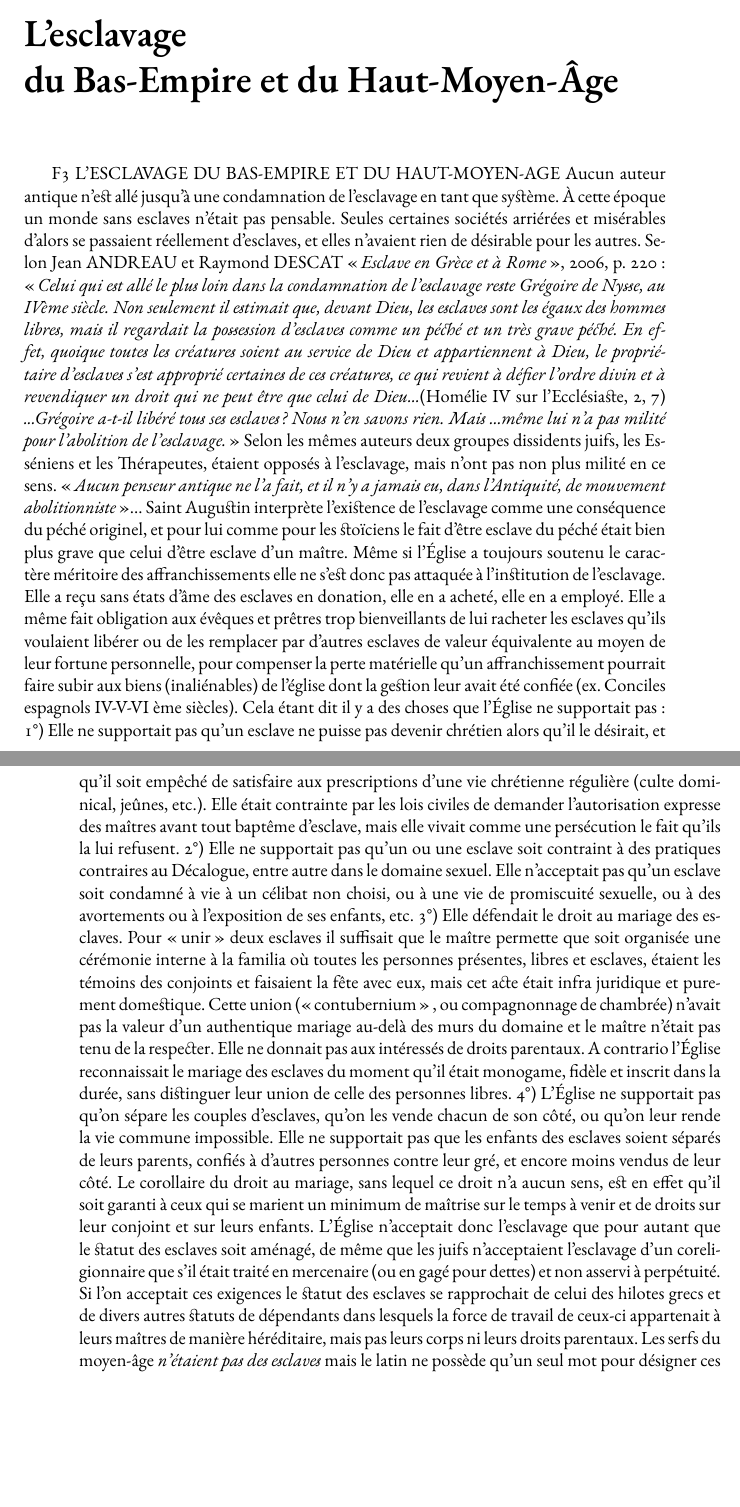
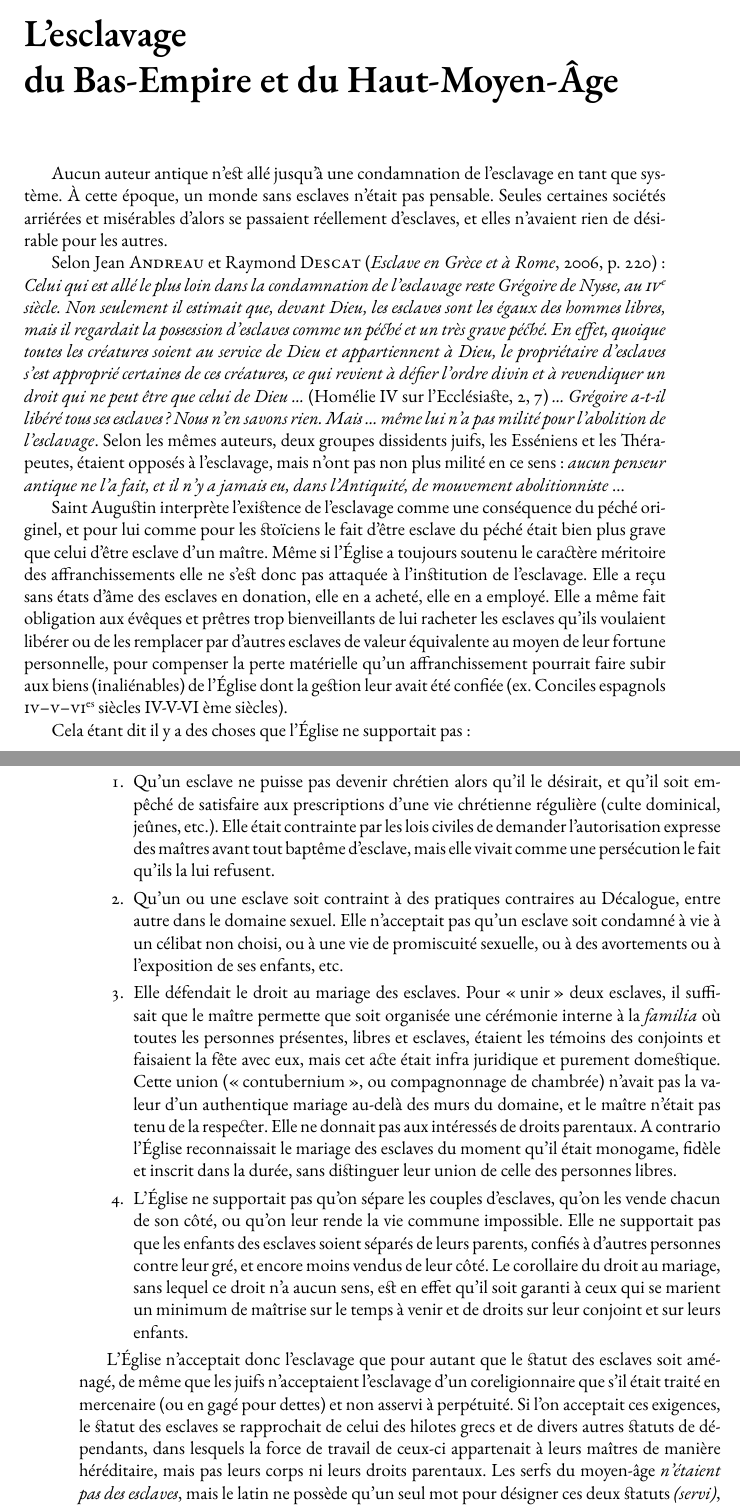
Before and after one commit to generationshistoire/generations, a LaTeX book (Generations.tex, which reads chapitres/Esclavage_bas-empire_haut-moyen-age.tex): two parts of pages 121 and 122 of 276, joined at a grey line, cut so that both start at the same text, the shorter picture padded with empty space. Compiled offline with XeLaTeX; a missing font is replaced by an installed copy or a similar font.

Commit message:
Update Esclavage_bas-empire_haut-moyen-age.tex

```diff
--- a/chapitres/Esclavage_bas-empire_haut-moyen-age.tex
+++ b/chapitres/Esclavage_bas-empire_haut-moyen-age.tex
@@ -1,6 +1 @@
-F3 L'ESCLAVAGE DU BAS-EMPIRE ET DU HAUT-MOYEN-AGE
- Aucun auteur antique n'est allé jusqu'à une condamnation de l'esclavage en tant que système. À cette époque un monde sans esclaves n'était pas pensable. Seules certaines sociétés arriérées et misérables d'alors se passaient réellement d'esclaves, et elles n'avaient rien de désirable pour les autres.
- Selon Jean ANDREAU et Raymond DESCAT « \emph{Esclave en Grèce et à Rome} », 2006, p. 220 : « \emph{Celui qui est allé le plus loin dans la condamnation de l'esclavage reste Grégoire de Nysse, au IVème siècle. Non seulement il estimait que, devant Dieu, les esclaves sont les égaux des hommes libres, mais il regardait la possession d'esclaves comme un péché et un très grave péché. En effet, quoique toutes les créatures soient au service de Dieu et appartiennent à Dieu, le propriétaire d'esclaves s'est approprié certaines de ces créatures, ce qui revient à défier l'ordre divin et à revendiquer un droit qui ne peut être que celui de Dieu...}(Homélie IV sur l'Ecclésiaste, 2, 7) \emph{...Grégoire a-t-il libéré tous ses esclaves ? Nous n'en savons rien. Mais ...même lui n'a pas milité pour l'abolition de l'esclavage.} » Selon les mêmes auteurs deux groupes dissidents juifs, les Esséniens et les Thérapeutes, étaient opposés à l'esclavage, mais n'ont pas non plus milité en ce sens. « \emph{Aucun penseur antique ne l'a fait, et il n'y a jamais eu, dans l'Antiquité, de mouvement abolitionniste} »...
- Saint Augustin interprète l'existence de l'esclavage comme une conséquence du péché originel, et pour lui comme pour les stoïciens le fait d'être esclave du péché était bien plus grave que celui d'être esclave d'un maître. Même si l'Église a toujours soutenu le caractère méritoire des affranchissements elle ne s'est donc pas attaquée à l'institution de l'esclavage. Elle a reçu sans états d'âme des esclaves en donation, elle en a acheté, elle en a employé. Elle a même fait obligation aux évêques et prêtres trop bienveillants de lui racheter les esclaves qu'ils voulaient libérer ou de les remplacer par d'autres esclaves de valeur équivalente au moyen de leur fortune personnelle, pour compenser la perte matérielle qu'un affranchissement pourrait faire subir aux biens (inaliénables) de l'église dont la gestion leur avait été confiée (ex. Conciles espagnols IV-V-VI ème siècles).
- Cela étant dit il y a des choses que l'Église ne supportait pas : 1°) Elle ne supportait pas qu'un esclave ne puisse pas devenir chrétien alors qu'il le désirait, et qu'il soit empêché de satisfaire aux prescriptions d'une vie chrétienne régulière (culte dominical, jeûnes, etc.). Elle était contrainte par les lois civiles de demander l'autorisation expresse des maîtres avant tout baptême d'esclave, mais elle vivait comme une persécution le fait qu'ils la lui refusent. 2°) Elle ne supportait pas qu'un ou une esclave soit contraint à des pratiques contraires au Décalogue, entre autre dans le domaine sexuel. Elle n'acceptait pas qu'un esclave soit condamné à vie à un célibat non choisi, ou à une vie de promiscuité sexuelle, ou à des avortements ou à l'exposition de ses enfants, etc. 3°) Elle défendait le droit au mariage des esclaves. Pour « unir » deux esclaves il suffisait que le maître permette que soit organisée une cérémonie interne à la familia où toutes les personnes présentes, libres et esclaves, étaient les témoins des conjoints et faisaient la fête avec eux, mais cet acte était infra juridique et purement domestique. Cette union (« contubernium » , ou compagnonnage de chambrée) n'avait pas la valeur d'un authentique mariage au-delà des murs du domaine et le maître n'était pas tenu de la respecter. Elle ne donnait pas aux intéressés de droits parentaux. A contrario l'Église reconnaissait le mariage des esclaves du moment qu'il était monogame, fidèle et inscrit dans la durée, sans distinguer leur union de celle des personnes libres. 4°) L'Église ne supportait pas qu'on sépare les couples d'esclaves, qu'on les vende chacun de son côté, ou qu'on leur rende la vie commune impossible. Elle ne supportait pas que les enfants des esclaves soient séparés de leurs parents, confiés à d'autres personnes contre leur gré, et encore moins vendus de leur côté. Le corollaire du droit au mariage, sans lequel ce droit n'a aucun sens, est en effet qu'il soit garanti à ceux qui se marient un minimum de maîtrise sur le temps à venir et de droits sur leur conjoint et sur leurs enfants.
- L'Église n'acceptait donc l'esclavage que pour autant que le statut des esclaves soit aménagé, de même que les juifs n'acceptaient l'esclavage d'un coreligionnaire que s'il était traité en mercenaire (ou en gagé pour dettes) et non asservi à perpétuité. Si l'on acceptait ces exigences le statut des esclaves se rapprochait de celui des hilotes grecs et de divers autres statuts de dépendants dans lesquels la force de travail de ceux-ci appartenait à leurs maîtres de manière héréditaire, mais pas leurs corps ni leurs droits parentaux. Les serfs du moyen-âge\emph{ n'étaient pas des esclaves} mais le latin ne possède qu'un seul mot pour désigner ces deux statuts (\emph{servi)}, ce qui plaide en faveur d'une évolution progressive de l'un vers l'autre sur plusieurs siècles.
+ Aucun auteur antique n'est allé jusqu'à une condamnation de l'esclavage en tant que système. À cette époque, un monde sans esclaves n'était pas pensable. Seules certaines sociétés arriérées et misérables d'alors se passaient réellement d'esclaves, et elles n'avaient rien de désirable pour les autres.
@@ -13 +2,18 @@ F3 L'ESCLAVAGE DU BAS-EMPIRE ET DU HAUT-MOYEN-AGE
 
+ Selon Jean \fsc{ANDREAU} et Raymond \fsc{DESCAT} (\emph{Esclave en Grèce et à Rome}, 2006, p. 220) : \emph{Celui qui est allé le plus loin dans la condamnation de l'esclavage reste Grégoire de Nysse, au \siecle{4}. Non seulement il estimait que, devant Dieu, les esclaves sont les égaux des hommes libres, mais il regardait la possession d'esclaves comme un péché et un très grave péché. En effet, quoique toutes les créatures soient au service de Dieu et appartiennent à Dieu, le propriétaire d'esclaves s'est approprié certaines de ces créatures, ce qui revient à défier l'ordre divin et à revendiquer un droit qui ne peut être que celui de Dieu ...} (Homélie IV sur l'Ecclésiaste, 2, 7) \emph{... Grégoire a-t-il libéré tous ses esclaves ? Nous n'en savons rien. Mais ... même lui n'a pas milité pour l'abolition de l'esclavage}. Selon les mêmes auteurs, deux groupes dissidents juifs, les Esséniens et les Thérapeutes, étaient opposés à l'esclavage, mais n'ont pas non plus milité en ce sens : \emph{aucun penseur antique ne l'a fait, et il n'y a jamais eu, dans l'Antiquité, de mouvement abolitionniste} ...
+
+ Saint Augustin interprète l'existence de l'esclavage comme une conséquence du péché originel, et pour lui comme pour les stoïciens le fait d'être esclave du péché était bien plus grave que celui d'être esclave d'un maître. Même si l'Église a toujours soutenu le caractère méritoire des affranchissements elle ne s'est donc pas attaquée à l'institution de l'esclavage. Elle a reçu sans états d'âme des esclaves en donation, elle en a acheté, elle en a employé. Elle a même fait obligation aux évêques et prêtres trop bienveillants de lui racheter les esclaves qu'ils voulaient libérer ou de les remplacer par d'autres esclaves de valeur équivalente au moyen de leur fortune personnelle, pour compenser la perte matérielle qu'un affranchissement pourrait faire subir aux biens (inaliénables) de l’Église dont la gestion leur avait été confiée (ex. Conciles espagnols \textsc{iv--}\siecles{5}{6} IV-V-VI ème siècles).
+
+ Cela étant dit il y a des choses que l'Église ne supportait pas :
+\begin{enumerate}
+% 1°)
+\item Qu'un esclave ne puisse pas devenir chrétien alors qu'il le désirait, et qu'il soit empêché de satisfaire aux prescriptions d'une vie chrétienne régulière (culte dominical, jeûnes,~etc.). Elle était contrainte par les lois civiles de demander l'autorisation expresse des maîtres avant tout baptême d'esclave, mais elle vivait comme une persécution le fait qu'ils la lui refusent.
+% 2°)
+\item Qu'un ou une esclave soit contraint à des pratiques contraires au Décalogue, entre autre dans le domaine sexuel. Elle n'acceptait pas qu'un esclave soit condamné à vie à un célibat non choisi, ou à une vie de promiscuité sexuelle, ou à des avortements ou à l'exposition de ses enfants,~etc.
+% 3°)
+\item Elle défendait le droit au mariage des esclaves. Pour « unir » deux esclaves, il suffisait que le maître permette que soit organisée une cérémonie interne à la \emph{familia} où toutes les personnes présentes, libres et esclaves, étaient les témoins des conjoints et faisaient la fête avec eux, mais cet acte était infra juridique et purement domestique. Cette union (« contubernium », ou compagnonnage de chambrée) n'avait pas la valeur d'un authentique mariage au-delà des murs du domaine, et le maître n'était pas tenu de la respecter. Elle ne donnait pas aux intéressés de droits parentaux. A contrario l'Église reconnaissait le mariage des esclaves du moment qu'il était monogame, fidèle et inscrit dans la durée, sans distinguer leur union de celle des personnes libres.
+% 4°)
+\item L'Église ne supportait pas qu'on sépare les couples d'esclaves, qu'on les vende chacun de son côté, ou qu'on leur rende la vie commune impossible. Elle ne supportait pas que les enfants des esclaves soient séparés de leurs parents, confiés à d'autres personnes contre leur gré, et encore moins vendus de leur côté. Le corollaire du droit au mariage, sans lequel ce droit n'a aucun sens, est en effet qu'il soit garanti à ceux qui se marient un minimum de maîtrise sur le temps à venir et de droits sur leur conjoint et sur leurs enfants.
+\end{enumerate}
+
+ L'Église n'acceptait donc l'esclavage que pour autant que le statut des esclaves soit aménagé, de même que les juifs n'acceptaient l'esclavage d'un coreligionnaire que s'il était traité en mercenaire (ou en gagé pour dettes) et non asservi à perpétuité. Si l'on acceptait ces exigences, le statut des esclaves se rapprochait de celui des hilotes grecs et de divers autres statuts de dépendants, dans lesquels la force de travail de ceux-ci appartenait à leurs maîtres de manière héréditaire, mais pas leurs corps ni leurs droits parentaux. Les serfs du moyen-âge \emph{n'étaient pas des esclaves}, mais le latin ne possède qu'un seul mot pour désigner ces deux statuts \emph{(servi)}, ce qui plaide en faveur d'une évolution progressive de l'un vers l'autre sur plusieurs siècles.
```
Also changed, not shown: chapitres/Esclavage_bas-empire_haut-moyen-age.tex (27 more changed lines).
